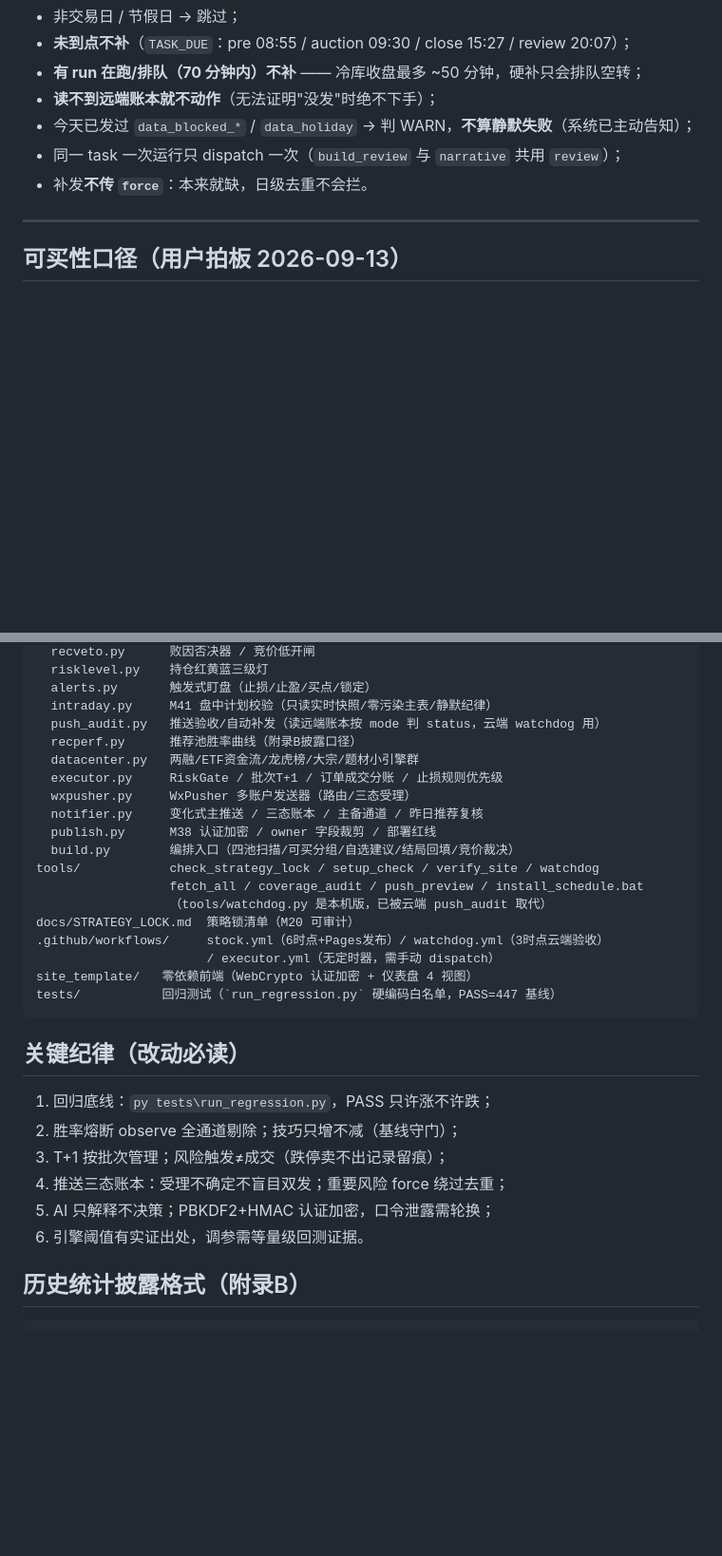
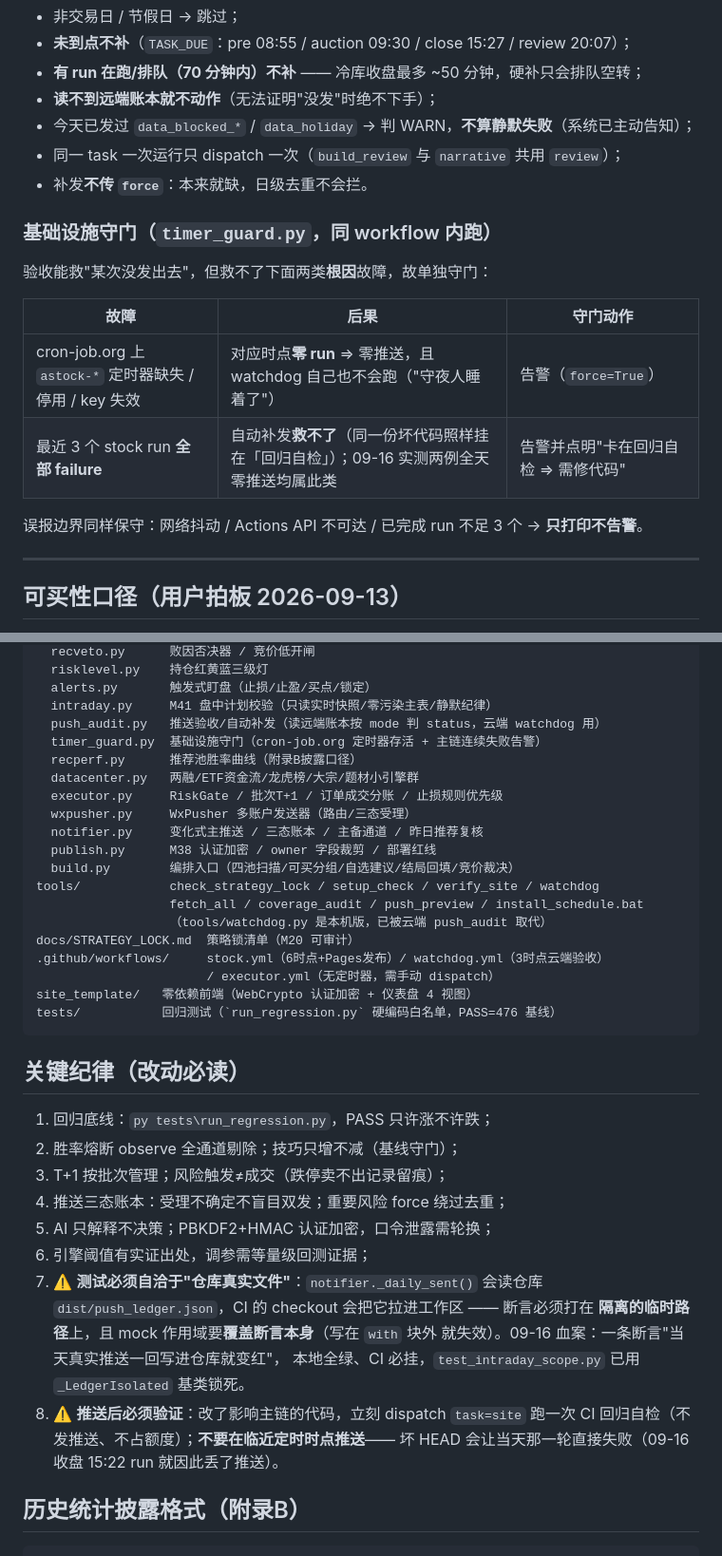
Before and after one commit to aprildream24/astock-system, a Markdown page: README.md, 2 parts joined by grey strips. Shown at 95% size. Drawn GitHub-style; blank space fills up the shorter version.

Commit message:
deploy: 修复全天零推送 + 分用户分级权限

````diff
--- a/README.md
+++ b/README.md
@@ -140,6 +140,17 @@ Secrets 配置：
 - 同一 task 一次运行只 dispatch 一次（`build_review` 与 `narrative` 共用 `review`）；
 - 补发**不传 `force`**：本来就缺，日级去重不会拦。
 
+### 基础设施守门（`timer_guard.py`，同 workflow 内跑）
+
+验收能救"某次没发出去"，但救不了下面两类**根因**故障，故单独守门：
+
+| 故障 | 后果 | 守门动作 |
+|---|---|---|
+| cron-job.org 上 `astock-*` 定时器缺失 / 停用 / key 失效 | 对应时点**零 run** ⇒ 零推送，且 watchdog 自己也不会跑（"守夜人睡着了"） | 告警（`force=True`） |
+| 最近 3 个 stock run **全部 failure** | 自动补发**救不了**（同一份坏代码照样挂在「回归自检」）；09-16 实测两例全天零推送均属此类 | 告警并点明"卡在回归自检 ⇒ 需修代码" |
+
+误报边界同样保守：网络抖动 / Actions API 不可达 / 已完成 run 不足 3 个 → **只打印不告警**。
+
 ---
 
 ## 可买性口径（用户拍板 2026-09-13）
@@ -215,6 +226,7 @@ pipeline/
   alerts.py       触发式盯盘（止损/止盈/买点/锁定）
   intraday.py     M41 盘中计划校验（只读实时快照/零污染主表/静默纪律）
   push_audit.py   推送验收/自动补发（读远端账本按 mode 判 status，云端 watchdog 用）
+  timer_guard.py  基础设施守门（cron-job.org 定时器存活 + 主链连续失败告警）
   recperf.py      推荐池胜率曲线（附录B披露口径）
   datacenter.py   两融/ETF资金流/龙虎榜/大宗/题材小引擎群
   executor.py     RiskGate / 批次T+1 / 订单成交分账 / 止损规则优先级
@@ -229,7 +241,7 @@ docs/STRATEGY_LOCK.md  策略锁清单（M20 可审计）
 .github/workflows/     stock.yml（6时点+Pages发布）/ watchdog.yml（3时点云端验收）
                        / executor.yml（无定时器，需手动 dispatch）
 site_template/   零依赖前端（WebCrypto 认证加密 + 仪表盘 4 视图）
-tests/           回归测试（`run_regression.py` 硬编码白名单，PASS=447 基线）
+tests/           回归测试（`run_regression.py` 硬编码白名单，PASS=476 基线）
 ```
 
 ## 关键纪律（改动必读）
@@ -239,7 +251,15 @@ tests/           回归测试（`run_regression.py` 硬编码白名单，PASS=44
 3. T+1 按批次管理；风险触发≠成交（跌停卖不出记录留痕）；
 4. 推送三态账本：受理不确定不盲目双发；重要风险 force 绕过去重；
 5. AI 只解释不决策；PBKDF2+HMAC 认证加密，口令泄露需轮换；
-6. 引擎阈值有实证出处，调参需等量级回测证据。
+6. 引擎阈值有实证出处，调参需等量级回测证据；
+7. ⚠️ **测试必须自洽于"仓库真实文件"**：`notifier._daily_sent()` 会读仓库
+   `dist/push_ledger.json`，CI 的 checkout 会把它拉进工作区 —— 断言必须打在
+   **隔离的临时路径**上，且 mock 作用域要**覆盖断言本身**（写在 `with` 块外
+   就失效）。09-16 血案：一条断言"当天真实推送一回写进仓库就变红"，
+   本地全绿、CI 必挂，`test_intraday_scope.py` 已用 `_LedgerIsolated` 基类锁死。
+8. ⚠️ **推送后必须验证**：改了影响主链的代码，立刻 dispatch `task=site`
+   跑一次 CI 回归自检（不发推送、不占额度）；**不要在临近定时时点推送**——
+   坏 HEAD 会让当天那一轮直接失败（09-16 收盘 15:22 run 就因此丢了推送）。
 
 ## 历史统计披露格式（附录B）
 
````
